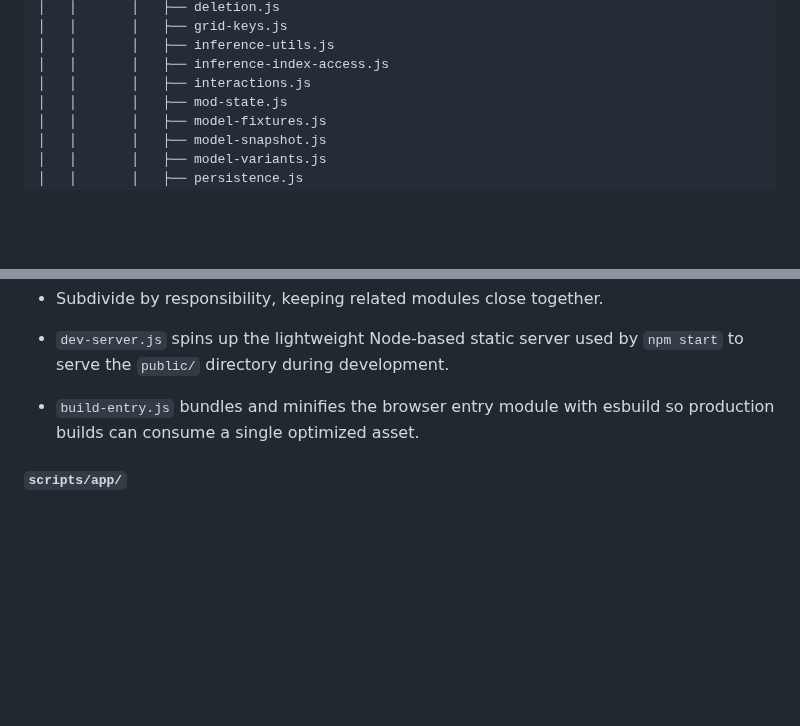
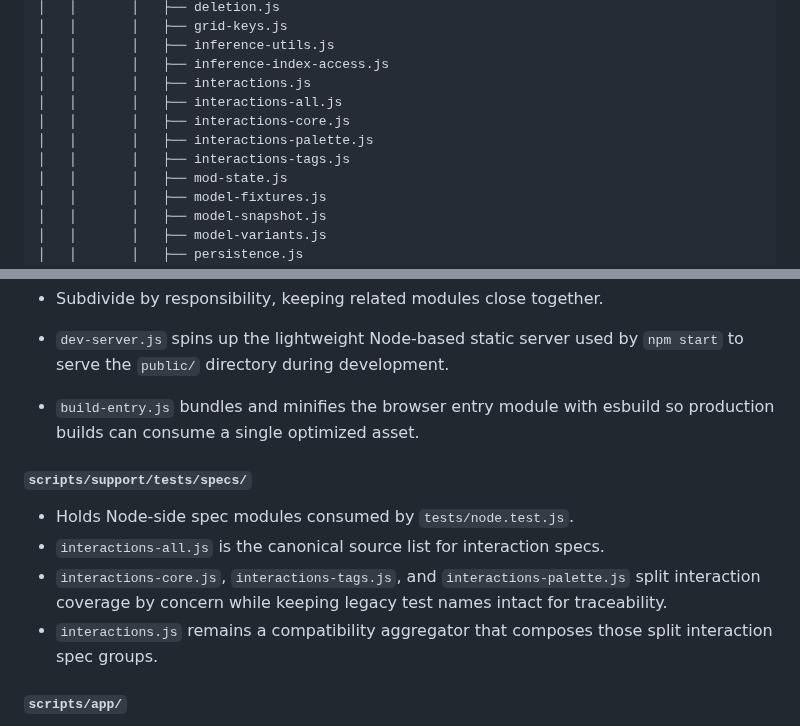
Before and after one commit to Nelitarnia/Vibelister, a Markdown page: docs/folder-structure.md, 2 parts joined by grey strips. Rendered like a GitHub page; blank space fills up the shorter version.

Commit message:
Document split interactions spec files in folder structure

```diff
--- a/docs/folder-structure.md
+++ b/docs/folder-structure.md
@@ -120,6 +120,10 @@ This document outlines a maintainable directory layout tailored to the current c
 │   │       │   ├── inference-utils.js
 │   │       │   ├── inference-index-access.js
 │   │       │   ├── interactions.js
+│   │       │   ├── interactions-all.js
+│   │       │   ├── interactions-core.js
+│   │       │   ├── interactions-palette.js
+│   │       │   ├── interactions-tags.js
 │   │       │   ├── mod-state.js
 │   │       │   ├── model-fixtures.js
 │   │       │   ├── model-snapshot.js
@@ -189,6 +193,13 @@ This document outlines a maintainable directory layout tailored to the current c
 
 - `dev-server.js` spins up the lightweight Node-based static server used by `npm start` to serve the `public/` directory during development.
 - `build-entry.js` bundles and minifies the browser entry module with esbuild so production builds can consume a single optimized asset.
+
+#### `scripts/support/tests/specs/`
+
+- Holds Node-side spec modules consumed by `tests/node.test.js`.
+- `interactions-all.js` is the canonical source list for interaction specs.
+- `interactions-core.js`, `interactions-tags.js`, and `interactions-palette.js` split interaction coverage by concern while keeping legacy test names intact for traceability.
+- `interactions.js` remains a compatibility aggregator that composes those split interaction spec groups.
 
 #### `scripts/app/`
 
```
